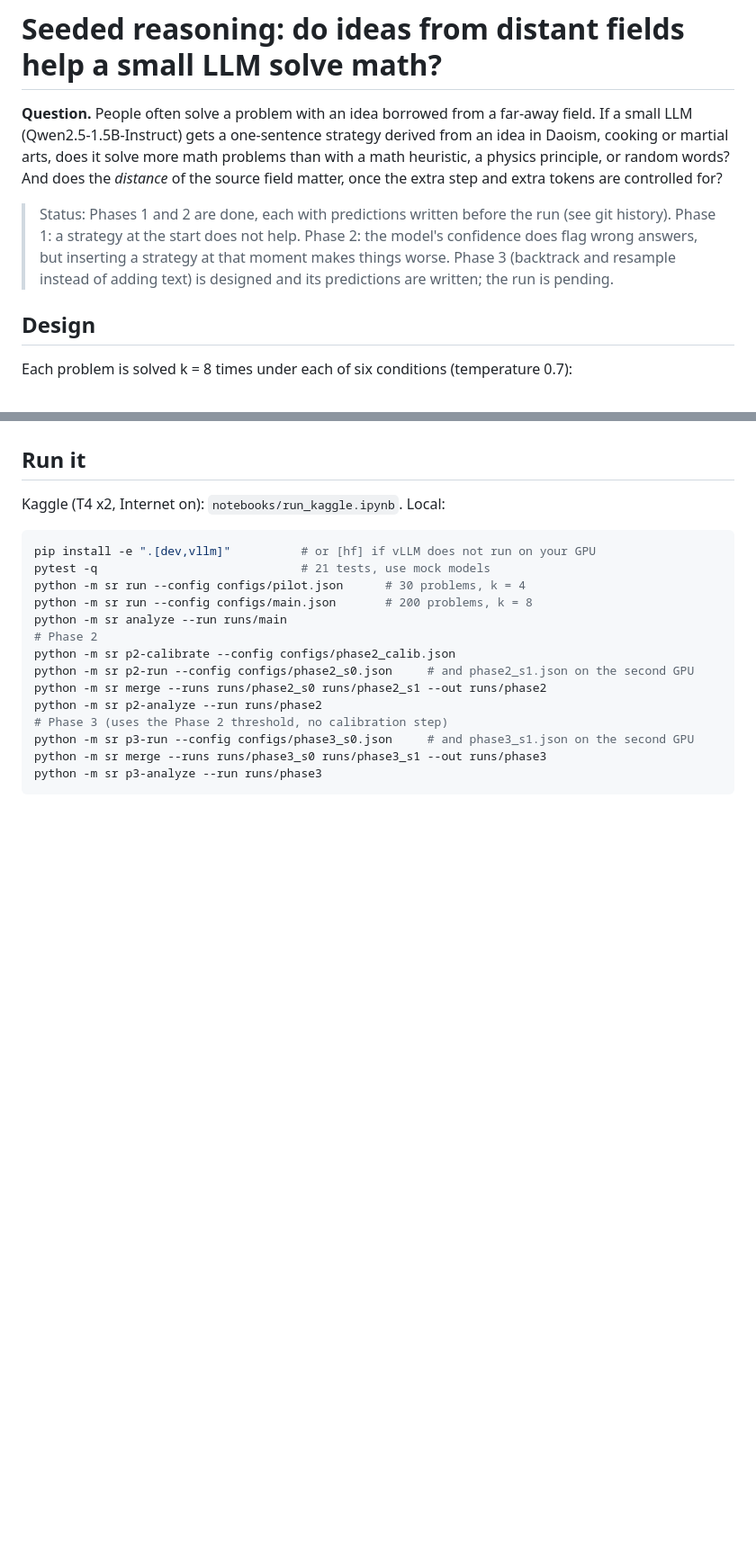
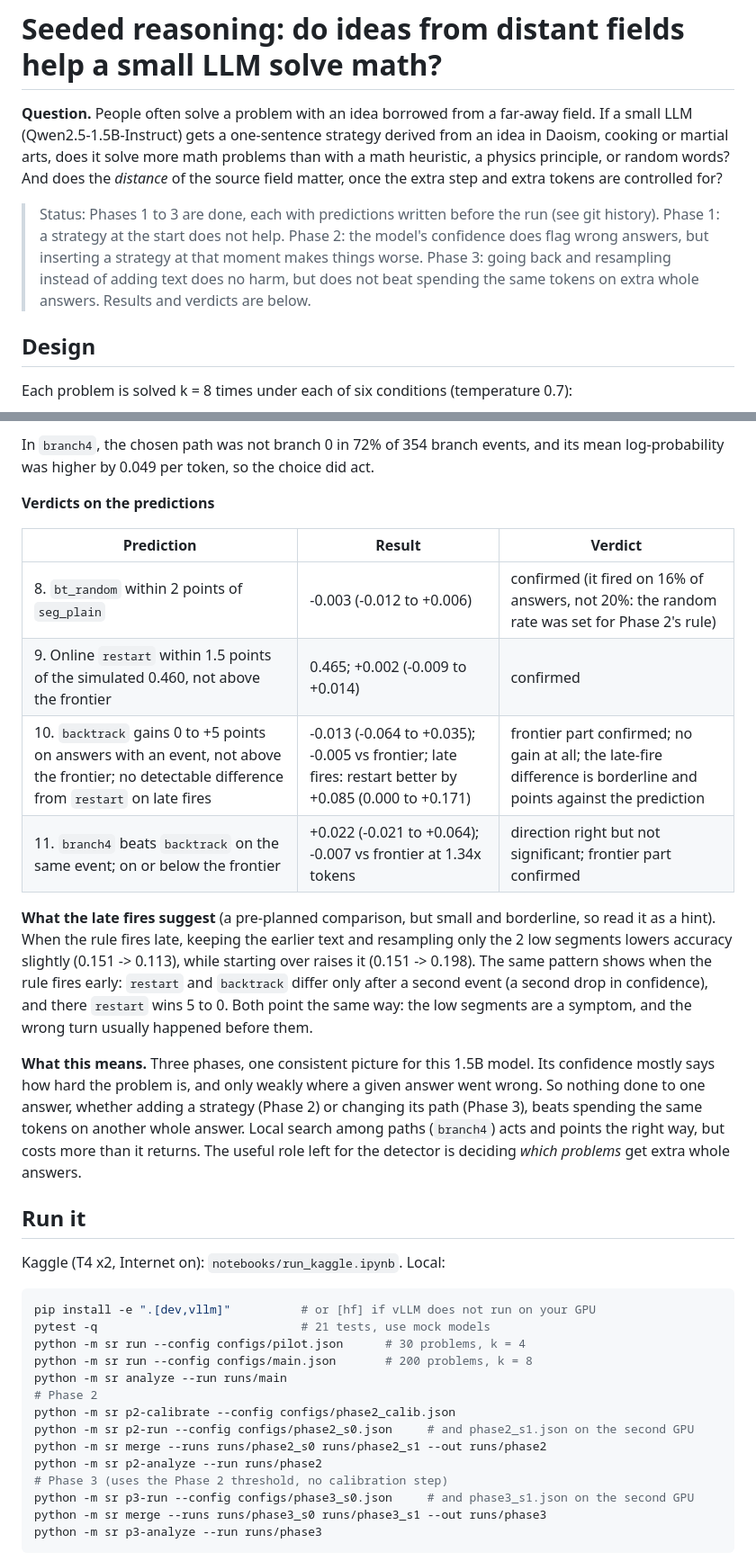
Before and after one commit to Mathindata/seeded-reasoning-lab, a Markdown page: README.md, 2 parts joined by grey strips. Shown at 90% size. Rendered like a GitHub page; blank space fills up the shorter version.

```diff
--- a/README.md
+++ b/README.md
@@ -6,11 +6,11 @@ in Daoism, cooking or martial arts, does it solve more math problems than with a
 heuristic, a physics principle, or random words? And does the *distance* of the source
 field matter, once the extra step and extra tokens are controlled for?
 
-> Status: Phases 1 and 2 are done, each with predictions written before the run (see git
+> Status: Phases 1 to 3 are done, each with predictions written before the run (see git
 > history). Phase 1: a strategy at the start does not help. Phase 2: the model's confidence does
-> flag wrong answers, but inserting a strategy at that moment makes things worse. Phase 3
-> (backtrack and resample instead of adding text) is designed and its predictions are written;
-> the run is pending.
+> flag wrong answers, but inserting a strategy at that moment makes things worse. Phase 3: going
+> back and resampling instead of adding text does no harm, but does not beat spending the same
+> tokens on extra whole answers. Results and verdicts are below.
 
 ## Design
 
@@ -311,3 +362,29 @@ branches and dropped segments are logged for Roadmap item 5.
+In `branch4`, the chosen path was not branch 0 in 72% of 354 branch events, and its mean
+log-probability was higher by 0.049 per token, so the choice did act.
+
+**Verdicts on the predictions**
+
+| Prediction | Result | Verdict |
+|---|---|---|
+| 8. `bt_random` within 2 points of `seg_plain` | -0.003 (-0.012 to +0.006) | confirmed (it fired on 16% of answers, not 20%: the random rate was set for Phase 2's rule) |
+| 9. Online `restart` within 1.5 points of the simulated 0.460, not above the frontier | 0.465; +0.002 (-0.009 to +0.014) | confirmed |
+| 10. `backtrack` gains 0 to +5 points on answers with an event, not above the frontier; no detectable difference from `restart` on late fires | -0.013 (-0.064 to +0.035); -0.005 vs frontier; late fires: restart better by +0.085 (0.000 to +0.171) | frontier part confirmed; no gain at all; the late-fire difference is borderline and points against the prediction |
+| 11. `branch4` beats `backtrack` on the same event; on or below the frontier | +0.022 (-0.021 to +0.064); -0.007 vs frontier at 1.34x tokens | direction right but not significant; frontier part confirmed |
+
+**What the late fires suggest** (a pre-planned comparison, but small and borderline, so read it as
+a hint). When the rule fires late, keeping the earlier text and resampling only the 2 low segments
+lowers accuracy slightly (0.151 -> 0.113), while starting over raises it (0.151 -> 0.198). The same
+pattern shows when the rule fires early: `restart` and `backtrack` differ only after a second event
+(a second drop in confidence), and there `restart` wins 5 to 0. Both point the same way: the low
+segments are a symptom, and the wrong turn usually happened before them.
+
+**What this means.** Three phases, one consistent picture for this 1.5B model. Its confidence
+mostly says how hard the problem is, and only weakly where a given answer went wrong. So nothing
+done to one answer, whether adding a strategy (Phase 2) or changing its path (Phase 3), beats
+spending the same tokens on another whole answer. Local search among paths (`branch4`) acts and
+points the right way, but costs more than it returns. The useful role left for the detector is
+deciding *which problems* get extra whole answers.
+
 ## Run it
 
 Kaggle (T4 x2, Internet on): `notebooks/run_kaggle.ipynb`. Local:
```
Also changed, not shown: other parts of README.md (+56 -3 lines), docs/figures/phase3_budget.png (added), results/phase3/analysis/budget.png (added), 10 other files.
